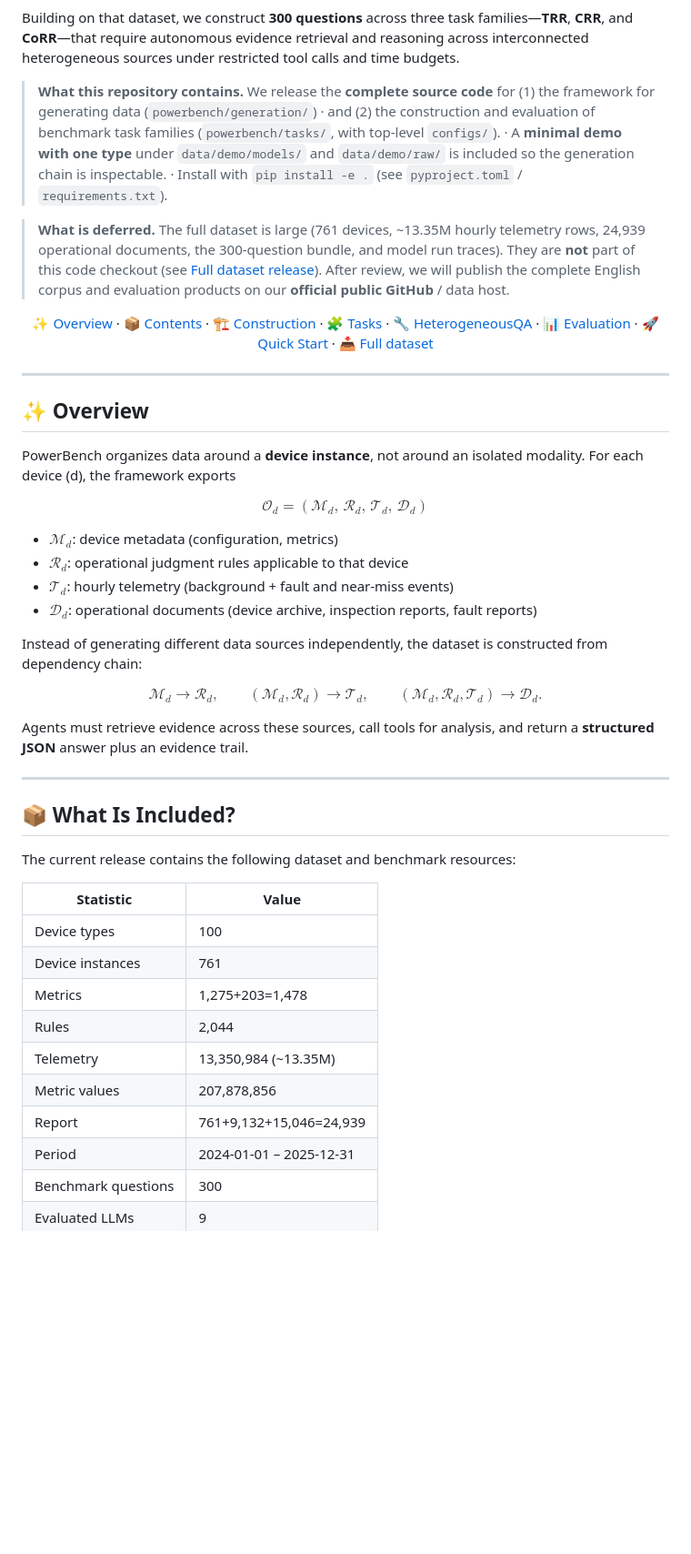
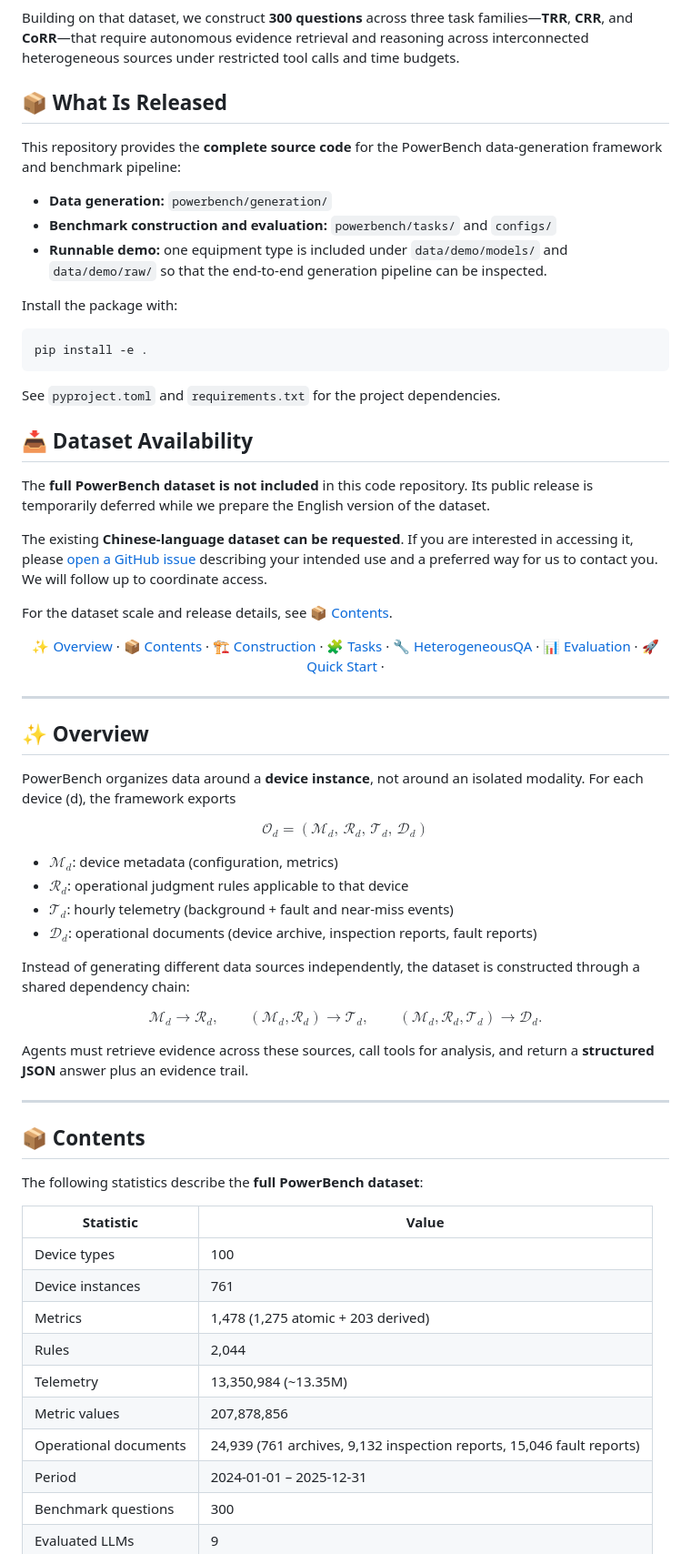
Before and after one commit to open-compass/PowerBench, a Markdown page: README.md, the part around one of its changes. Shown at 91% size. GitHub-like rendering; blank space fills up the shorter version.

````diff
--- a/README.md
+++ b/README.md
@@ -21,16 +20,29 @@ PowerBench comprises (1) a **generation framework** that derives interconnected
 
 Building on that dataset, we construct **300 questions** across three task families—**TRR**, **CRR**, and **CoRR**—that require autonomous evidence retrieval and reasoning across interconnected heterogeneous sources under restricted tool calls and time budgets.
 
-> **What this repository contains.**
-> We release the **complete source code** for (1) the framework for generating data (`powerbench/generation/`)
-> · and (2) the construction and evaluation of benchmark task families (`powerbench/tasks/`, with top-level `configs/`).
-> · A **minimal demo with one type** under `data/demo/models/` and `data/demo/raw/` is included so the generation chain is inspectable.
-> · Install with `pip install -e .` (see `pyproject.toml` / `requirements.txt`).
+## 📦 What Is Released
 
-> **What is deferred.**
-> The full dataset is large (761 devices, ~13.35M hourly telemetry rows, 24,939 operational documents, the 300-question bundle, and model run traces).
-> They are **not** part of this code checkout (see [Full dataset release](#full-dataset-release)).
-> After review, we will publish the complete English corpus and evaluation products on our **official public GitHub** / data host.
+This repository provides the **complete source code** for the PowerBench data-generation framework and benchmark pipeline:
+
+- **Data generation:** `powerbench/generation/`
+- **Benchmark construction and evaluation:** `powerbench/tasks/` and `configs/`
+- **Runnable demo:** one equipment type is included under `data/demo/models/` and `data/demo/raw/` so that the end-to-end generation pipeline can be inspected.
+
+Install the package with:
+
+```bash
+pip install -e .
+```
+
+See `pyproject.toml` and `requirements.txt` for the project dependencies.
+
+## 📥 Dataset Availability
+
+The **full PowerBench dataset is not included** in this code repository. Its public release is temporarily deferred while we prepare the English version of the dataset.
+
+The existing **Chinese-language dataset can be requested**. If you are interested in accessing it, please [open a GitHub issue](https://github.com/open-compass/PowerBench/issues) describing your intended use and a preferred way for us to contact you. We will follow up to coordinate access.
+
+For the dataset scale and release details, see [📦 Contents](#contents).
 
 <p align="center">
   <a href="#overview">✨ Overview</a> ·
@@ -40,7 +52,6 @@ Building on that dataset, we construct **300 questions** across three task famil
   <a href="#heterogeneousqa">🔧 HeterogeneousQA</a> ·
   <a href="#evaluation">📊 Evaluation</a> ·
   <a href="#quick-start">🚀 Quick Start</a> ·
-  <a href="#full-dataset-release">📥 Full dataset</a>
 </p>
 
 ---
@@ -60,7 +71,7 @@ $$
 - $\mathcal{T}_d$: hourly telemetry (background + fault and near-miss events)
 - $\mathcal{D}_d$: operational documents (device archive, inspection reports, fault reports)
 
-Instead of generating different data sources independently, the dataset is constructed from dependency chain:
+Instead of generating different data sources independently, the dataset is constructed through a shared dependency chain:
 
 $$
 \mathcal{M}_d \rightarrow \mathcal{R}_d,\qquad
@@ -74,19 +85,19 @@ Agents must retrieve evidence across these sources, call tools for analysis, and
 
 <a id="contents"></a>
 
-## 📦 What Is Included?
+## 📦 Contents
 
-The current release contains the following dataset and benchmark resources:
+The following statistics describe the **full PowerBench dataset**:
 
 | Statistic                     | Value                   |
 | ----------------------------- | ------------------------|
 | Device types                  | 100                     |
 | Device instances              | 761                     |
-| Metrics                       | 1,275+203=1,478         |
+| Metrics                       | 1,478 (1,275 atomic + 203 derived) |
 | Rules                         | 2,044                   |
 | Telemetry                     | 13,350,984 (~13.35M)    |
 | Metric values                 | 207,878,856             |
-| Report                        | 761+9,132+15,046=24,939 |
+| Operational documents        | 24,939 (761 archives, 9,132 inspection reports, 15,046 fault reports) |
 | Period                        | 2024-01-01 – 2025-12-31 |
 | Benchmark questions           | 300                     |
 | Evaluated LLMs                | 9                       |
````
Also changed, not shown: other parts of README.md (+15 -91 lines), figs/results.png (added), figs/results2.png (added).
